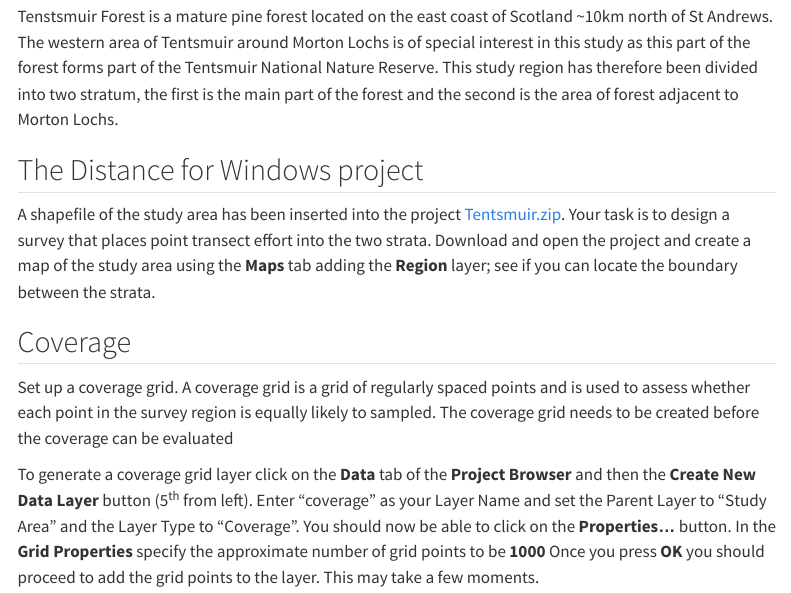
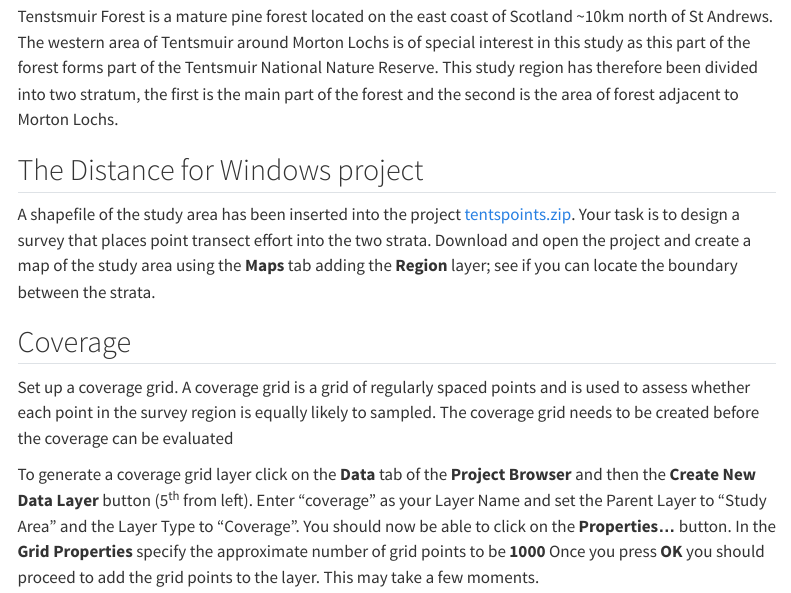
Before and after one commit to DistanceDevelopment/online-course, a Quarto document (06-design/DistWin-prac/Pr6-instructions-DistWin.qmd): the page in a window 1100 px wide, from 2310 px down. Rendered offline with R 4.5, knitr and Pandoc in place of Quarto, with nearby package versions; a font, style sheet, LaTeX package, included part or bibliography that could not be used is replaced or left out; menus at the side of the page are left out.

Commit message:
revised mod6 distwin tentsmuir projects

```diff
--- a/06-design/DistWin-prac/Pr6-instructions-DistWin.qmd
+++ b/06-design/DistWin-prac/Pr6-instructions-DistWin.qmd
@@ -62,7 +62,7 @@ Tenstsmuir Forest is a mature pine forest located on the east coast of Scotland
 
 ## The Distance for Windows project
 
-A shapefile of the study area has been inserted into the project [Tentsmuir.zip](Tentsmuir.zip). Your task is to design a survey that places point transect effort into the two strata. Download and open the project and create a map of the study area using the **Maps** tab adding the **Region** layer; see if you can locate the boundary between the strata.
+A shapefile of the study area has been inserted into the project [tentspoints.zip](tentspoints.zip). Your task is to design a survey that places point transect effort into the two strata. Download and open the project and create a map of the study area using the **Maps** tab adding the **Region** layer; see if you can locate the boundary between the strata.
 
 
 ## Coverage
```
Also changed, not shown: 06-design/DistWin-prac/Pr6-solution-DistWin.qmd (+1 -1 lines), docs/search.json, 8 other files.
